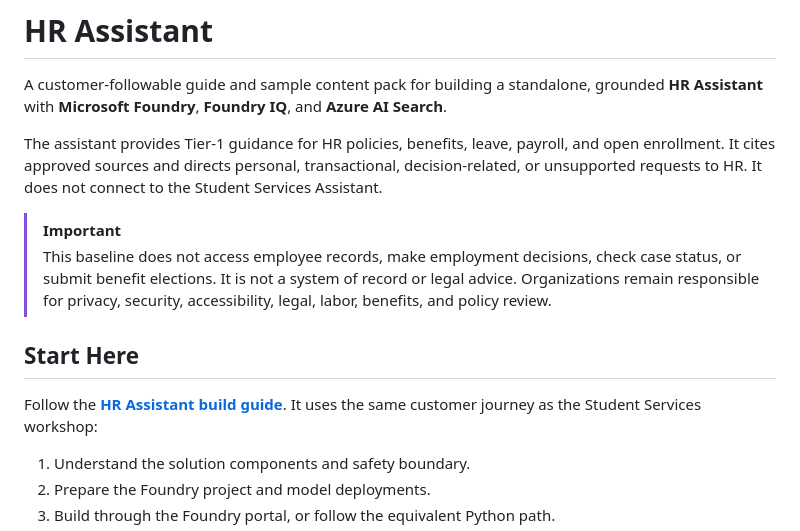
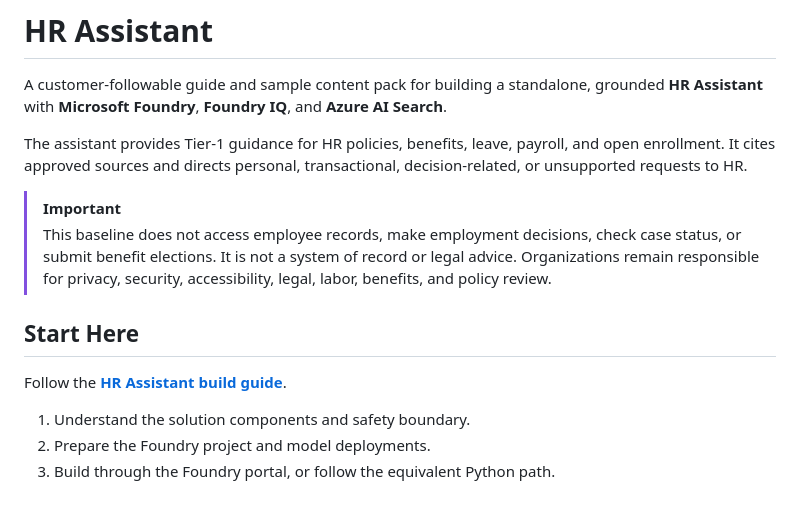
Before and after one commit to QuantumChar/HR-Assistant, a Markdown page: README.md, the part around the change. GitHub-like rendering; blank space fills up the shorter version.

Commit message:
Update README to remove reference to Student Services Assistant
Removed a line about the Student Services Assistant from the README.

```diff
--- a/README.md
+++ b/README.md
@@ -5,7 +5,7 @@ A customer-followable guide and sample content pack for building a standalone, g
 
 The assistant provides Tier-1 guidance for HR policies, benefits, leave, payroll, and open
 enrollment. It cites approved sources and directs personal, transactional, decision-related, or
-unsupported requests to HR. It does not connect to the Student Services Assistant.
+unsupported requests to HR.
 
 > [!IMPORTANT]
 > This baseline does not access employee records, make employment decisions, check case status,
@@ -14,8 +14,7 @@ unsupported requests to HR. It does not connect to the Student Services Assistan
 
 ## Start Here
 
-Follow the **[HR Assistant build guide](hr-assistant-build-guide.md)**. It uses the same customer
-journey as the Student Services workshop:
+Follow the **[HR Assistant build guide](hr-assistant-build-guide.md)**.
 
 1. Understand the solution components and safety boundary.
 2. Prepare the Foundry project and model deployments.
```
